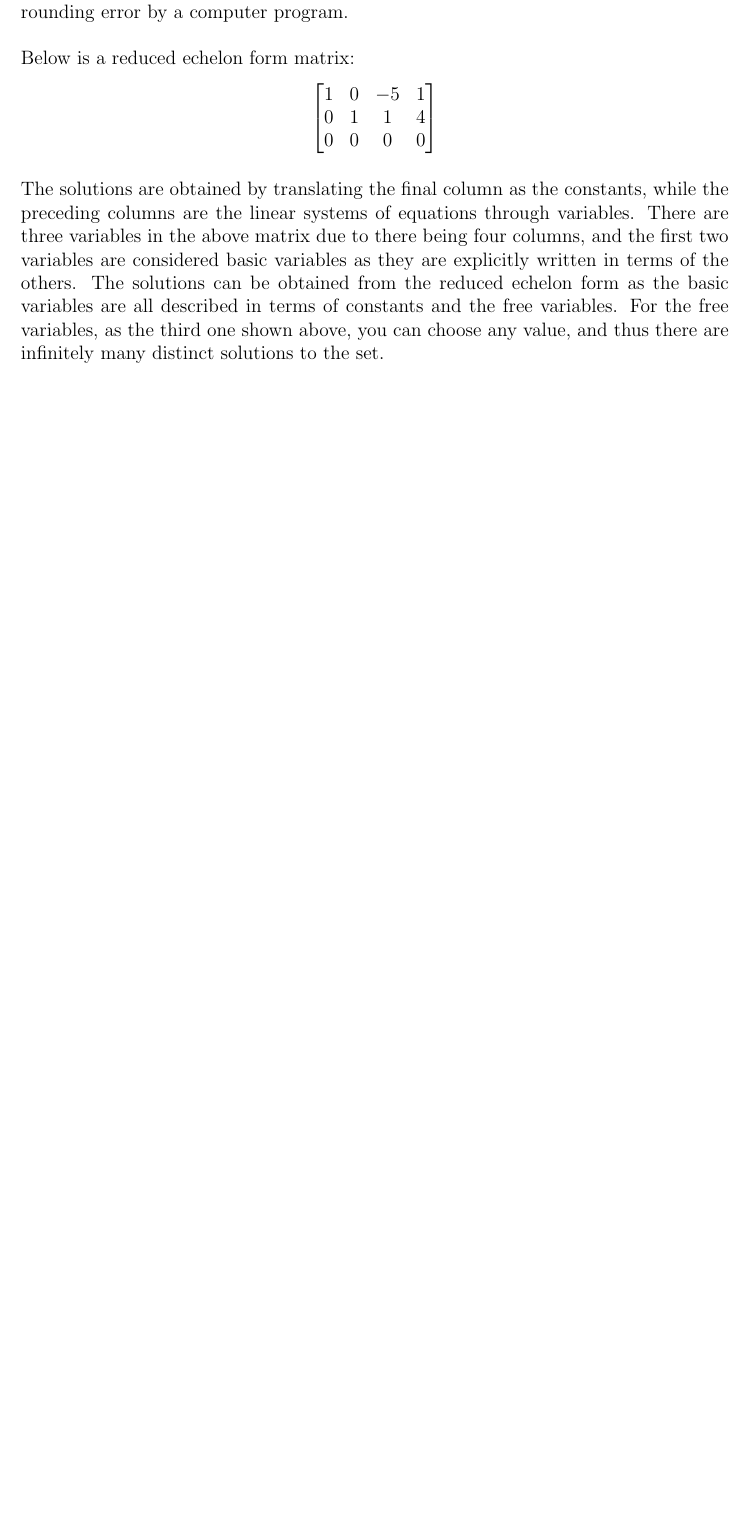
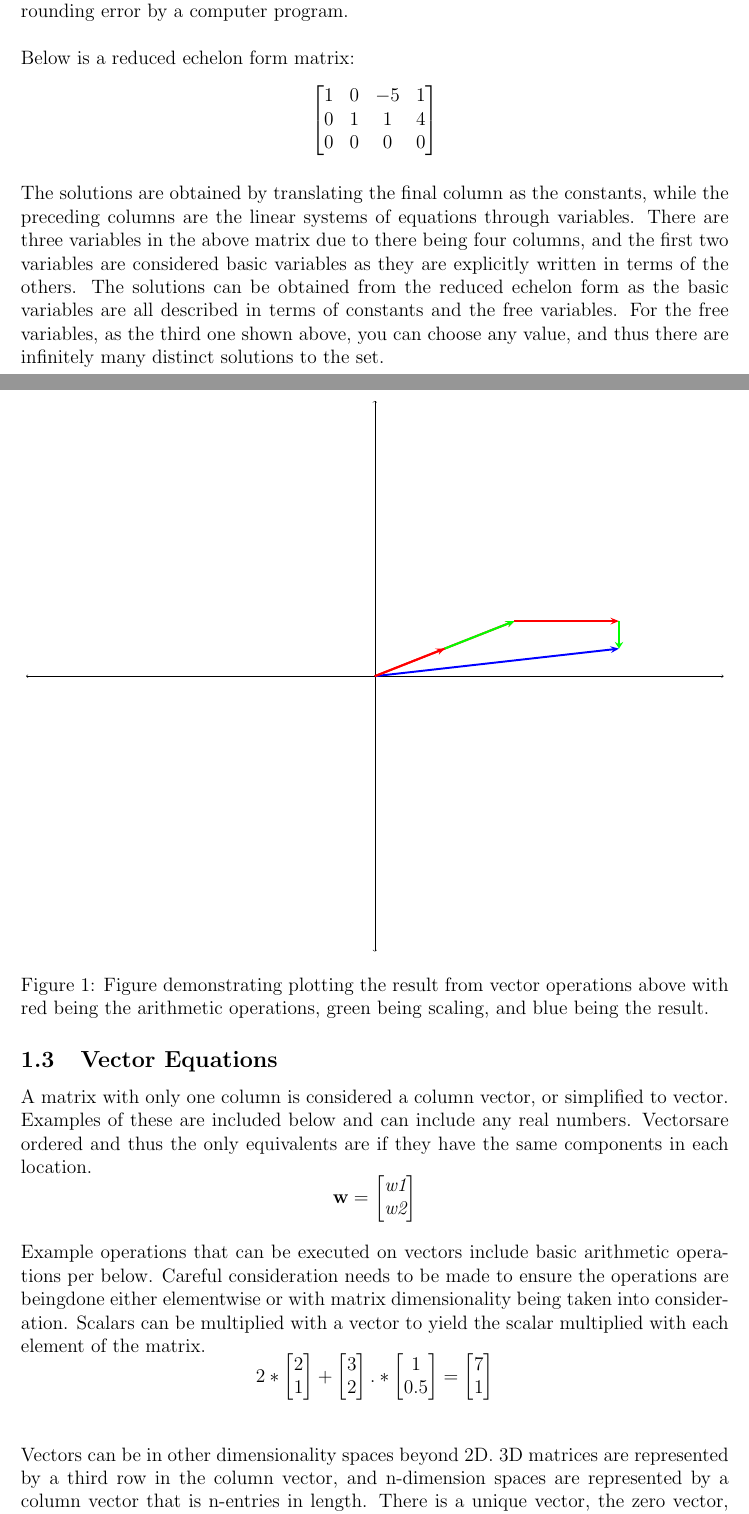
Before and after one commit to samuel-cowin/ECE269, a LaTeX document (ch1.tex): part of page 2 of 2 before the commit and two parts of pages 2 and 3 of 4 after it, the two joined at a grey line, cut so that both start at the same text, the shorter picture padded with empty space. Compiled offline with pdfLaTeX.

Commit message:
Finished 1.3

```diff
--- a/ch1.tex
+++ b/ch1.tex
@@ -1,5 +1,7 @@
 \documentclass[12pt]{article}
-\usepackage{amsmath}
+\usepackage{amsmath,bm}
+\usepackage{tikz,pgfplots}
+\pgfplotsset{compat=1.17}
 \usepackage[a4paper,bindingoffset=0.2in,left=1in,right=1in,top=1in,bottom=1in,footskip=.25in]{geometry}
 
 \begin{document}
@@ -82,3 +82,58 @@ The solutions are obtained by translating the final column as the constants, whi
 There are three variables in the above matrix due to there being four columns, and the first two variables are considered basic variables as they are explicitly %
 written in terms of the others. The solutions can be obtained from the reduced echelon form as the basic variables are all described in terms of constants and %
 the free variables. For the free variables, as the third one shown above, you can choose any value, and thus there are infinitely many distinct solutions to the set.
+\newline
+\newline
+\subsection{Vector Equations}
+A matrix with only one column is considered a column vector, or simplified to vector. Examples of these are included below and can include any real numbers. Vectors%
+ are ordered and thus the only equivalents are if they have the same components in each location.
+$$
+\textbf{w}=\begin{bmatrix}
+    \textit{w1}\\
+    \textit{w2}
+\end{bmatrix}
+$$
+\newline
+Example operations that can be executed on vectors include basic arithmetic operations per below. Careful consideration needs to be made to ensure the operations are being%
+done either elementwise or with matrix dimensionality being taken into consideration. Scalars can be multiplied with a vector to yield the scalar multiplied with each %
+element of the matrix.
+$$
+2*\begin{bmatrix}
+    2\\
+    1
+\end{bmatrix}+
+\begin{bmatrix}
+    3\\
+    2
+\end{bmatrix}.*
+\begin{bmatrix}
+    1\\
+    0.5
+\end{bmatrix}=
+\begin{bmatrix}
+    7\\
+    1
+\end{bmatrix}
+$$
+\newline
+\begin{figure}
+\centering
+\resizebox{\textwidth} {12cm} {
+    \begin{tikzpicture}
+        \draw[thin,gray!40] (-10,10) grid (-10,10);
+        \draw[<->] (-10,0)--(10,0);
+        \draw[<->] (0,-10)--(0,10);
+        \draw[line width=2pt, blue, -stealth] (0,0)--(7,1);
+        \draw[line width=2pt, red, -stealth] (0,0)--(4,2);
+        \draw[line width=2pt, red, -stealth] (4,2)--(7,2);
+        \draw[line width=2pt, green, -stealth] (2,1)--(4,2);
+        \draw[line width=2pt, red, -stealth] (0,0)--(2,1);
+        \draw[line width=2pt, green, -stealth] (7,2)--(7,1);
+    \end{tikzpicture}
+    }
+\caption{Figure demonstrating plotting the result from vector operations above with red being the arithmetic operations, green being scaling, %
+and blue being the result.}
+\end{figure}
+\newline
+Vectors can be in other dimensionality spaces beyond 2D. 3D matrices are represented by a third row in the column vector, and n-dimension spaces %
+are represented by a column vector that is n-entries in length. There is a unique vector, the zero vector, whose entries are all 0 and is written %
```
Also changed, not shown: ch1.pdf, ch1.tex (16 more changed lines), 5 other files.
